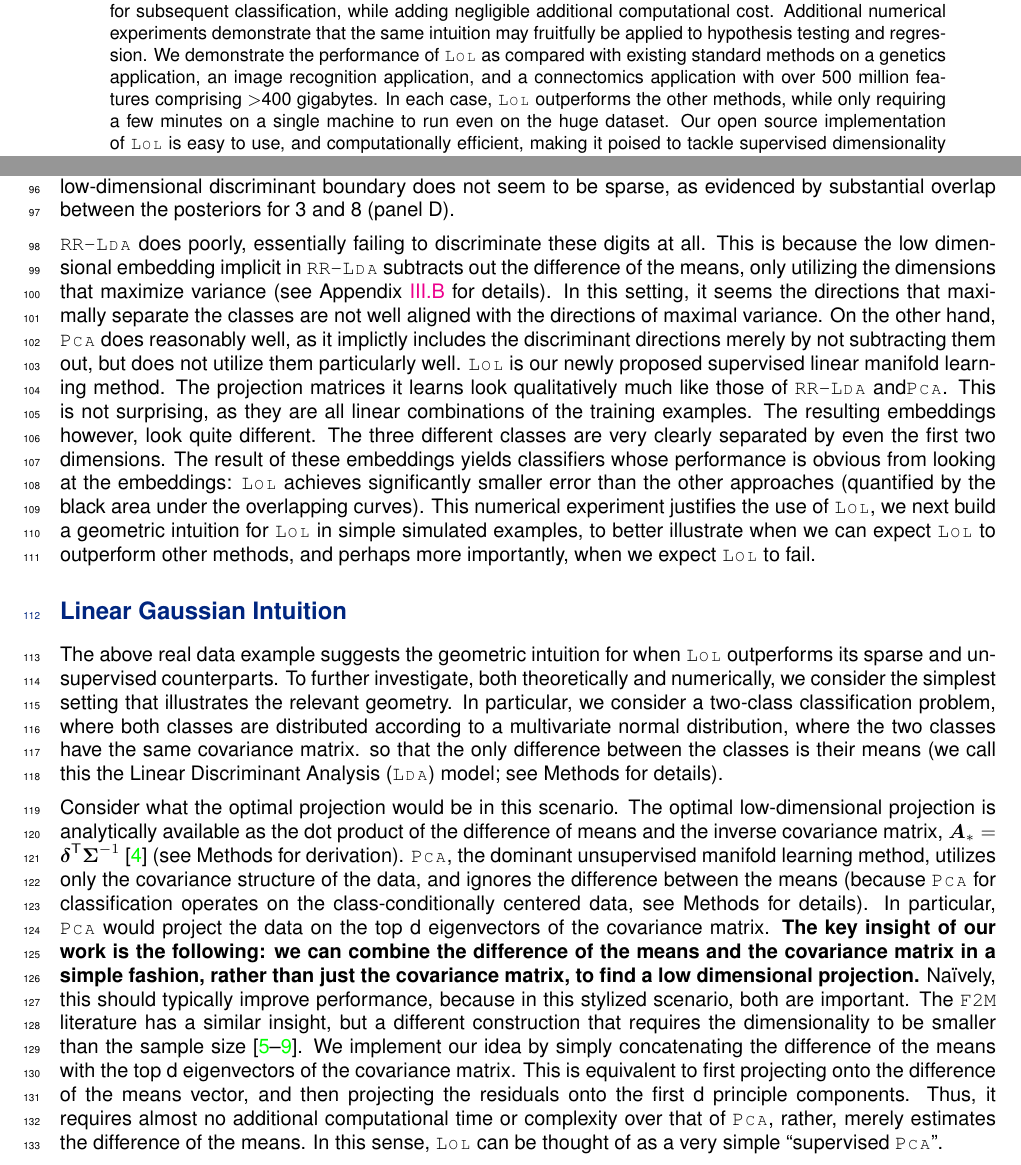
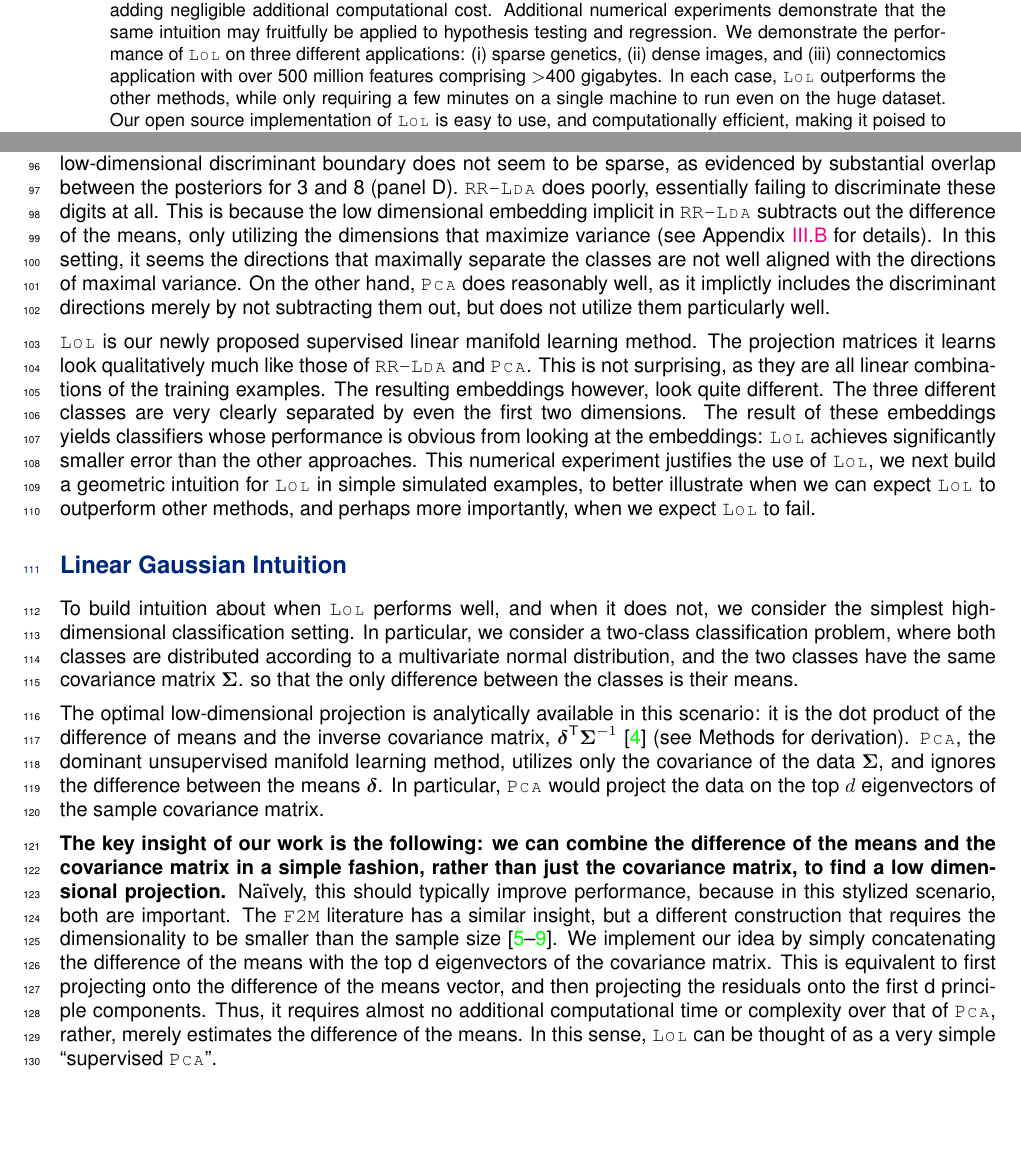
Before and after one commit to neurodata/LOL-paper, a LaTeX paper (Draft/LOL.tex): two parts of pages 1 and 4 of 32, joined at a grey line, cut so that both start at the same text, the shorter picture padded with empty space. Compiled offline with pdfLaTeX.

Commit message:
updated a bit

```diff
--- a/Draft/LOL.tex
+++ b/Draft/LOL.tex
@@ -5,7 +5,7 @@
 % @jlp: use my fonts for title and main text
 
 \title{\vspace{-50pt}\db{
-\Lol~$>$ PCA
+LOL $>$ PCA
 % Supervised Manifold Learning via Linear Optimal Low-rank Embedding
 % Never Use PCA for Subsequent Classification, Low-Rank Optimal Linear is Better
 % Wide Supervised Manifold Learning by Low-Rank Optimal Linear Discriminant Analysis (LOL)
@@ -185,29 +189,37 @@ To demonstrate the utility of \Lol, we  first consider one of the most popular b
 % Figure \ref{f:mnist}C shows n'=500 randomly selected training samples from the digits 3, 7, and 8, embedded into the first two dimensions using each of the three approaches. The colors of the embedded points correspond to those in the leftcolumn, that is, 3 is blue, 7 is red, and 8 is green.
 % FIgure \ref{f:mnist}D shows a smoothed histogram of the posterior probabilities of each test samples after classifying.
 \sct{Lasso}, by virtue of being a sparse method, finds the pixels that most discriminate the 3 classes (column B).  The resulting embeddings mostly live along the boundaries (column C), because these images are close to binary, and therefore, images either have or do not have a particular pixel. Indeed, although the images themselves are nearly sparse (over 80\% of the pixels in the dataset have intensity $\leq 0.05$),  a low-dimensional discriminant boundary does not seem to be sparse, as evidenced by substantial overlap between the posteriors for 3 and 8 (panel D).
-
-
+%
 \Rrlda~does poorly, essentially failing to discriminate these digits at all. This is because the low dimensional embedding implicit in \Rrlda~subtracts out the difference of the means, only utilizing the dimensions that maximize variance (see Appendix \ref{sec:pca} for details). In this setting, it seems the directions that maximally separate the classes are not well aligned with the directions of maximal variance.
 On the other hand, \Pca~does reasonably well, as it implictly includes the discriminant directions merely by not subtracting them out, but does not utilize them particularly well.
 % suggesting that the dimensions that maximize variance in this setting are ``close'' to the directions that maximize differences between classes.
 % \Lda, on the other hand, finds the linear combinations of training samples that maximize the variance.  This unsupervised linear manifold learning method results in projection matrices that indeed look like linear combinations of the three different digits.  The goal here, however, is separating classes, not maximizing variability.  The resulting embeddings are not particularly well separated, suggesting the the directions of discriminability are not the same as the directions of maximum variance.
-\Lol~is our newly proposed supervised linear manifold learning method.  The projection matrices it learns look qualitatively much like those of \Rrlda~and\Pca. This is not surprising, as they are all linear combinations of the training examples.
+
+\Lol~is our newly proposed supervised linear manifold learning method.  The projection matrices it learns look qualitatively much like those of \Rrlda~and \Pca. This is not surprising, as they are all linear combinations of the training examples.
 The resulting embeddings however, look quite different.
- The three different classes are very clearly separated by even the first two dimensions.  The result of these embeddings yields classifiers whose performance is obvious from looking at the embeddings: \Lol~achieves significantly smaller error than the other  approaches (quantified by the black area under the overlapping curves).
+ The three different classes are very clearly separated by even the first two dimensions.  The result of these embeddings yields classifiers whose performance is obvious from looking at the embeddings: \Lol~achieves significantly smaller error than the other  approaches.
 This numerical experiment justifies the use of \Lol, we next build a geometric intuition for \Lol~in simple simulated examples, to better illustrate when we can expect \Lol~to outperform other methods, and perhaps more importantly, when we expect  \Lol~to fail.
 
 % \clearpage
 \subsection*{Linear Gaussian Intuition}
 
-The above real data example suggests the geometric intuition for when \Lol~outperforms its sparse and unsupervised counterparts.  To further investigate, both theoretically and numerically, we consider the simplest setting that illustrates the relevant geometry.  In particular, we consider a two-class classification problem, where both classes are distributed according to a multivariate normal distribution, where the two classes have the same covariance matrix. so that the only difference between the classes is their means (we call this the Linear Discriminant Analysis (\Lda) model; see Methods for details).
+% The above real data example suggests the geometric intuition for when \Lol~outperforms its sparse and unsupervised counterparts.
+To build intuition about when \Lol~performs well, and when it does not,
+% further investigate, both theoretically and numerically,
+we consider the simplest high-dimensional classification setting.
+In particular, we consider a two-class classification problem, where both classes are distributed according to a multivariate normal distribution, and the two classes have the same covariance matrix $\bSig$. so that the only difference between the classes is their means.
+ % (we call this the Linear Discriminant Analysis (\Lda) model; see Methods for details).
 
 
 
 
 % To motivate \Lol, and the following simulations, lets c
-Consider what the optimal projection would be in this scenario. The optimal low-dimensional projection is analytically available as the dot product of the difference of means and the inverse covariance matrix, $\mb{A}_*=\bdel\T \bSig^{-1}$ \cite{Bickel2004a} (see Methods for derivation).
-\Pca, the dominant unsupervised manifold learning method, utilizes only the covariance structure of the data, and ignores the difference between the means (because \Pca~for classification operates on the class-conditionally centered data, see Methods for details).
-In particular, \Pca~would project the data on the top d eigenvectors of the  covariance matrix.
+% Consider what the optimal projection would be in this scenario.
+The optimal low-dimensional projection is analytically available in this scenario: it is the dot product of the difference of means and the inverse covariance matrix, $\bdel\T \bSig^{-1}$ \cite{Bickel2004a} (see Methods for derivation).
+\Pca, the dominant unsupervised manifold learning method, utilizes only the covariance  of the data $\bSig$, and ignores the difference between the means $\bdel$.
+ % (because \Pca~for classification operates on the class-conditionally centered data, see Methods for details).
+In particular, \Pca~would project the data on the top $d$ eigenvectors of the  sample covariance matrix.
+
 \textbf{The key insight of our work is the following: we can combine the difference of the means and the covariance matrix in a simple fashion, rather than just the covariance matrix, to find a low dimensional projection.}
 Na\"ively, this should typically improve performance, because in this stylized scenario, both are important. The \sct{F2M} literature has a similar insight, but a different construction that requires the dimensionality to be smaller than the sample size \cite{Li1991a, Tishby1999a, Globerson2003a, Cook2005a,Fukumizu2004a}. We implement our idea by simply concatenating the difference of the means with the top d eigenvectors of the  covariance matrix.
 This is equivalent to first projecting onto the difference of the means vector, and then projecting the residuals onto the first d principle components.
```
Also changed, not shown: Draft/LOL.pdf, Draft/LOL.tex (10 more changed lines).
